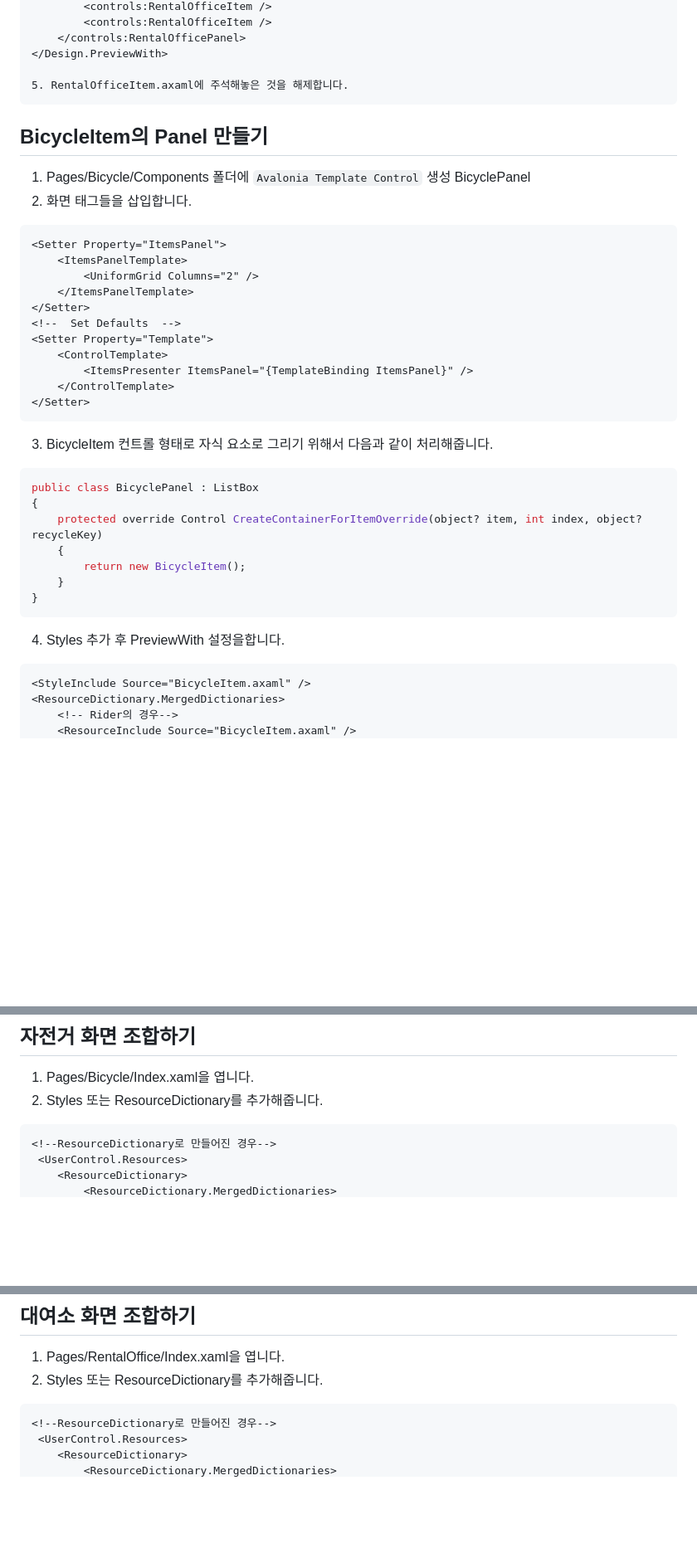
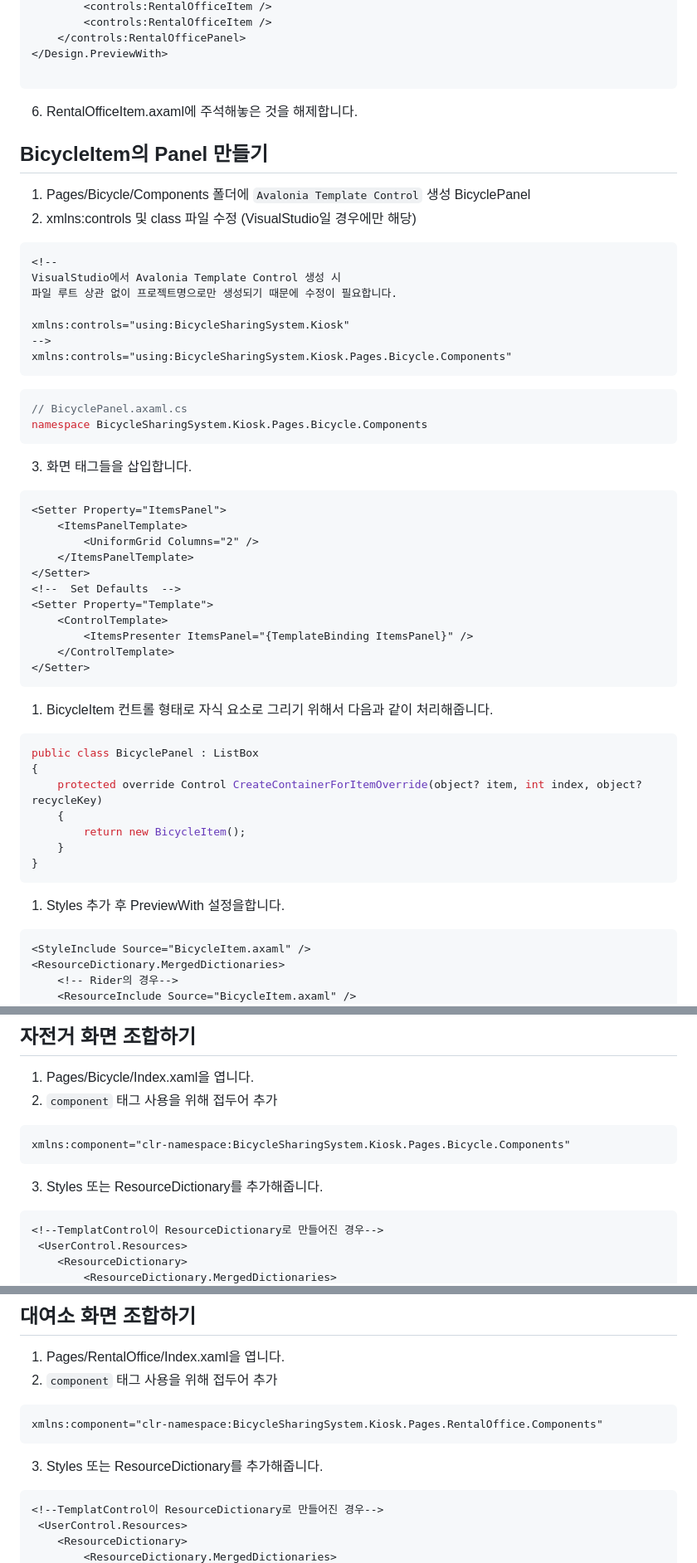
Before and after one commit to blazorstudy/bicycle-sharing-system-workshop, a Markdown page: sessions/4. avalonia/readme.md, 3 parts joined by grey strips. Shown: that part at 83% size. GitHub-like rendering; blank space fills up the shorter version.

````diff
--- a/sessions/4. avalonia/readme.md
+++ b/sessions/4. avalonia/readme.md
@@ -427,12 +511,26 @@ public class RentalOfficePanel : ListBox
     </controls:RentalOfficePanel>
 </Design.PreviewWith>
 
-5. RentalOfficeItem.axaml에 주석해놓은 것을 해제합니다.
 ```
+6. RentalOfficeItem.axaml에 주석해놓은 것을 해제합니다.
 
 ## BicycleItem의 Panel 만들기
 1. Pages/Bicycle/Components 폴더에 `Avalonia Template Control` 생성 BicyclePanel
-2. 화면 태그들을 삽입합니다.
+2. xmlns:controls 및 class 파일 수정 (VisualStudio일 경우에만 해당)
+```xml
+<!--
+VisualStudio에서 Avalonia Template Control 생성 시
+파일 루트 상관 없이 프로젝트명으로만 생성되기 때문에 수정이 필요합니다.
+
+xmlns:controls="using:BicycleSharingSystem.Kiosk"
+-->
+xmlns:controls="using:BicycleSharingSystem.Kiosk.Pages.Bicycle.Components"
+```
+```csharp
+// BicyclePanel.axaml.cs
+namespace BicycleSharingSystem.Kiosk.Pages.Bicycle.Components
+```
+3. 화면 태그들을 삽입합니다.
 ```xml
 <Setter Property="ItemsPanel">
     <ItemsPanelTemplate>
@@ -446,7 +544,7 @@ public class RentalOfficePanel : ListBox
     </ControlTemplate>
 </Setter>
 ```
-3. BicycleItem 컨트롤 형태로 자식 요소로 그리기 위해서 다음과 같이 처리해줍니다.
+1. BicycleItem 컨트롤 형태로 자식 요소로 그리기 위해서 다음과 같이 처리해줍니다.
 ```csharp
 public class BicyclePanel : ListBox
 {
@@ -456,7 +554,7 @@ public class BicyclePanel : ListBox
     }
 }
 ```
-4. Styles 추가 후 PreviewWith 설정을합니다.
+1. Styles 추가 후 PreviewWith 설정을합니다.
 ```xml
 <StyleInclude Source="BicycleItem.axaml" />
 <ResourceDictionary.MergedDictionaries>
@@ -482,9 +580,13 @@ public class BicyclePanel : ListBox
 # 화면 조합하기
 ## 자전거 화면 조합하기
 1. Pages/Bicycle/Index.xaml을 엽니다.
-2. Styles 또는 ResourceDictionary를 추가해줍니다.
+2. `component` 태그 사용을 위해 접두어 추가
+```
+xmlns:component="clr-namespace:BicycleSharingSystem.Kiosk.Pages.Bicycle.Components"
+```
+3. Styles 또는 ResourceDictionary를 추가해줍니다.
 ```xml
-<!--ResourceDictionary로 만들어진 경우-->
+<!--TemplatControl이 ResourceDictionary로 만들어진 경우-->
  <UserControl.Resources>
     <ResourceDictionary>
         <ResourceDictionary.MergedDictionaries>
@@ -516,9 +620,13 @@ public class BicyclePanel : ListBox
 ```
 ## 대여소 화면 조합하기
 1. Pages/RentalOffice/Index.xaml을 엽니다.
-2. Styles 또는 ResourceDictionary를 추가해줍니다.
+2. `component` 태그 사용을 위해 접두어 추가
+```
+xmlns:component="clr-namespace:BicycleSharingSystem.Kiosk.Pages.RentalOffice.Components"
+```
+3. Styles 또는 ResourceDictionary를 추가해줍니다.
 ```xml
-<!--ResourceDictionary로 만들어진 경우-->
+<!--TemplatControl이 ResourceDictionary로 만들어진 경우-->
  <UserControl.Resources>
     <ResourceDictionary>
         <ResourceDictionary.MergedDictionaries>
````
Also changed, not shown: other parts of sessions/4. avalonia/readme.md (+135 -45 lines).
